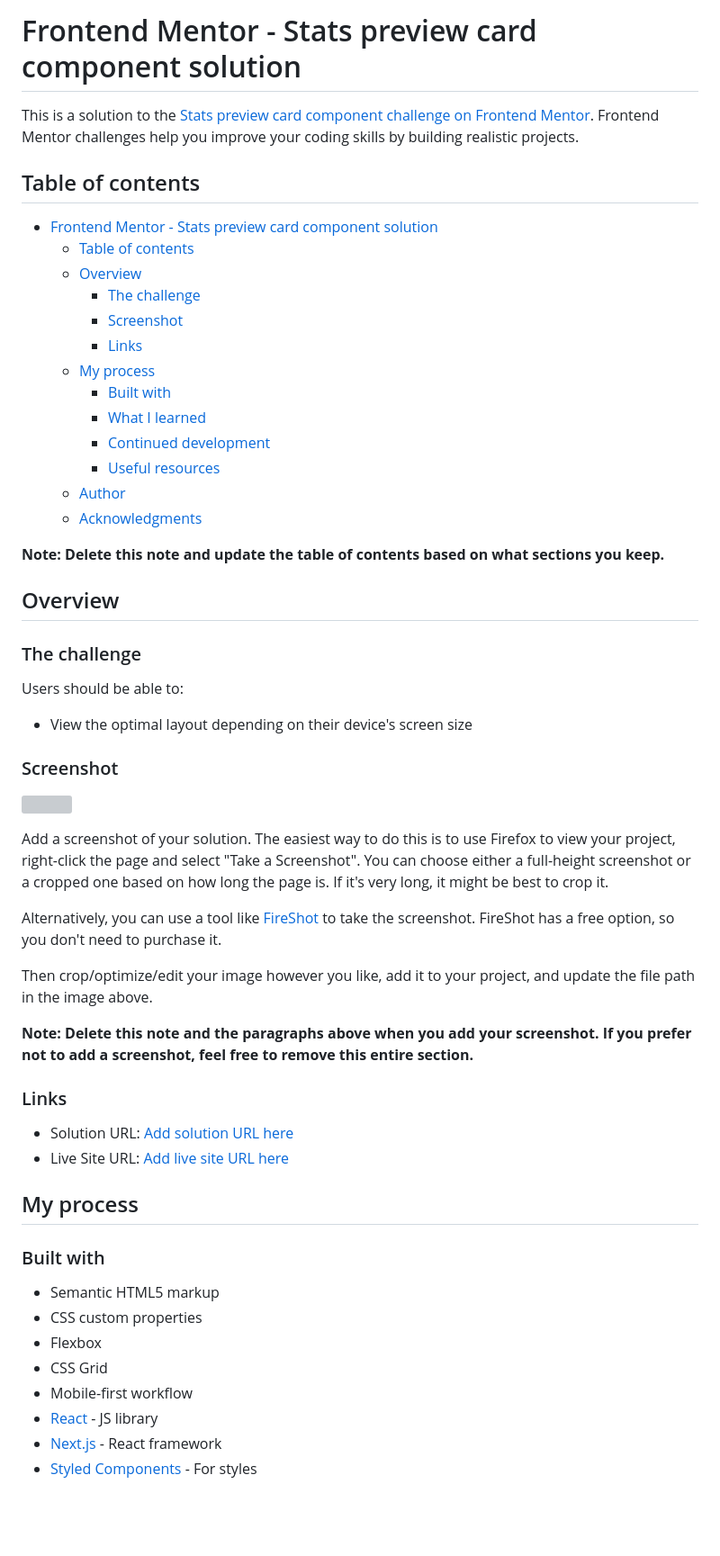
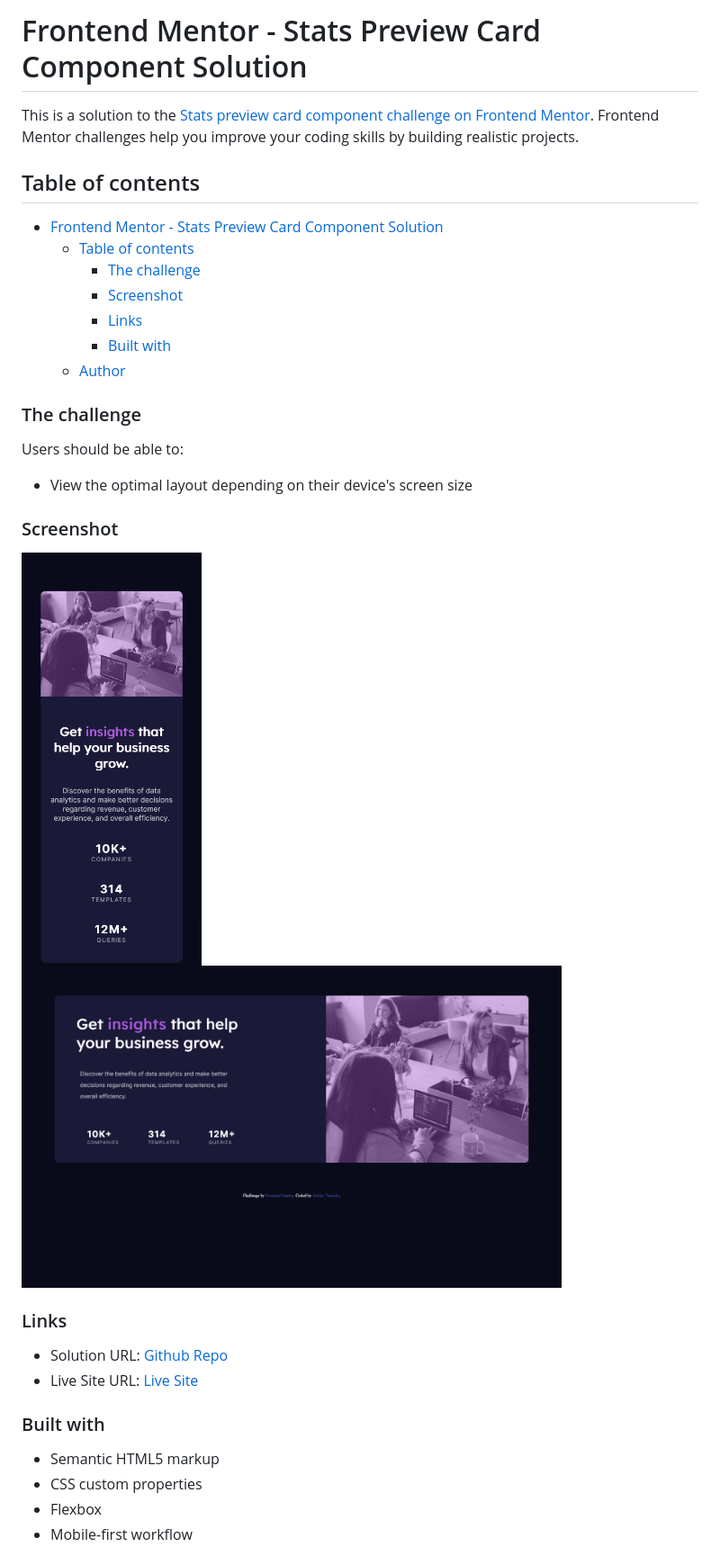
Before and after one commit to ayearicks/stats-preview-card-component-main, a Markdown page: README.md, the part around the change printed below. Shown: that part at 90% size. GitHub-like rendering; pictures changed too: images/desktop-design.png (added), images/mobile-design.png (added); blank space fills up the shorter version; grey boxes are pictures that could not be loaded.

Commit message:
readme links/text added

```diff
--- a/README.md
+++ b/README.md
@@ -1,26 +1,19 @@
-# Frontend Mentor - Stats preview card component solution
+# Frontend Mentor - Stats Preview Card Component Solution
 
 This is a solution to the [Stats preview card component challenge on Frontend Mentor](https://www.frontendmentor.io/challenges/stats-preview-card-component-8JqbgoU62). Frontend Mentor challenges help you improve your coding skills by building realistic projects.
 
 ## Table of contents
 
-- [Frontend Mentor - Stats preview card component solution](#frontend-mentor---stats-preview-card-component-solution)
+- [Frontend Mentor - Stats Preview Card Component Solution](#frontend-mentor---stats-preview-card-component-solution)
   - [Table of contents](#table-of-contents)
-  - [Overview](#overview)
     - [The challenge](#the-challenge)
     - [Screenshot](#screenshot)
     - [Links](#links)
-  - [My process](#my-process)
     - [Built with](#built-with)
-    - [What I learned](#what-i-learned)
-    - [Continued development](#continued-development)
-    - [Useful resources](#useful-resources)
   - [Author](#author)
-  - [Acknowledgments](#acknowledgments)
 
-**Note: Delete this note and update the table of contents based on what sections you keep.**
 
-## Overview
+
 
 ### The challenge
 
@@ -30,31 +23,20 @@ Users should be able to:
 
 ### Screenshot
 
-![](./screenshot.jpg)
+<img src="/images/mobile-design.png" width="200"> <img src="/images/desktop-design.png" width="600">
 
-Add a screenshot of your solution. The easiest way to do this is to use Firefox to view your project, right-click the page and select "Take a Screenshot". You can choose either a full-height screenshot or a cropped one based on how long the page is. If it's very long, it might be best to crop it.
 
-Alternatively, you can use a tool like [FireShot](https://getfireshot.com/) to take the screenshot. FireShot has a free option, so you don't need to purchase it.
-
-Then crop/optimize/edit your image however you like, add it to your project, and update the file path in the image above.
-
-**Note: Delete this note and the paragraphs above when you add your screenshot. If you prefer not to add a screenshot, feel free to remove this entire section.**
 
 ### Links
 
-- Solution URL: [Add solution URL here](https://your-solution-url.com)
-- Live Site URL: [Add live site URL here](https://your-live-site-url.com)
+- Solution URL: [Github Repo](https://github.com/ayearicks/stats-preview-card-component-main)
+- Live Site URL: [Live Site](https://yearicks.dev/stats-preview-card-component-main/)
 
-## My process
 
 ### Built with
 
 - Semantic HTML5 markup
 - CSS custom properties
 - Flexbox
-- CSS Grid
 - Mobile-first workflow
-- [React](https://reactjs.org/) - JS library
-- [Next.js](https://nextjs.org/) - React framework
-- [Styled Components](https://styled-components.com/) - For styles
 
```
Also changed, not shown: other parts of README.md (+3 -49 lines).
